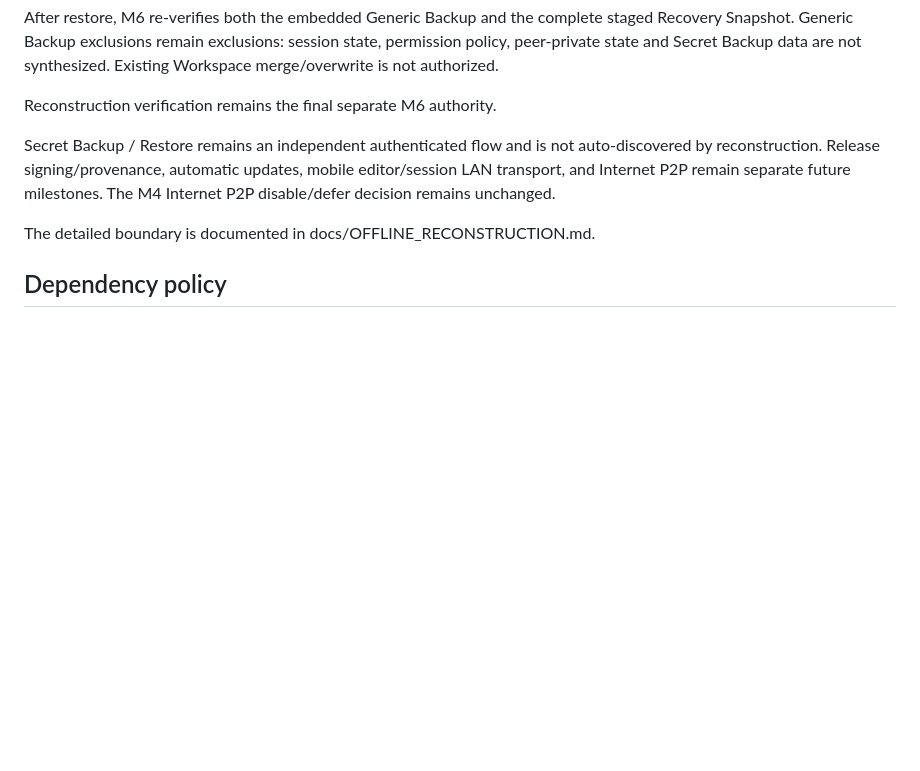
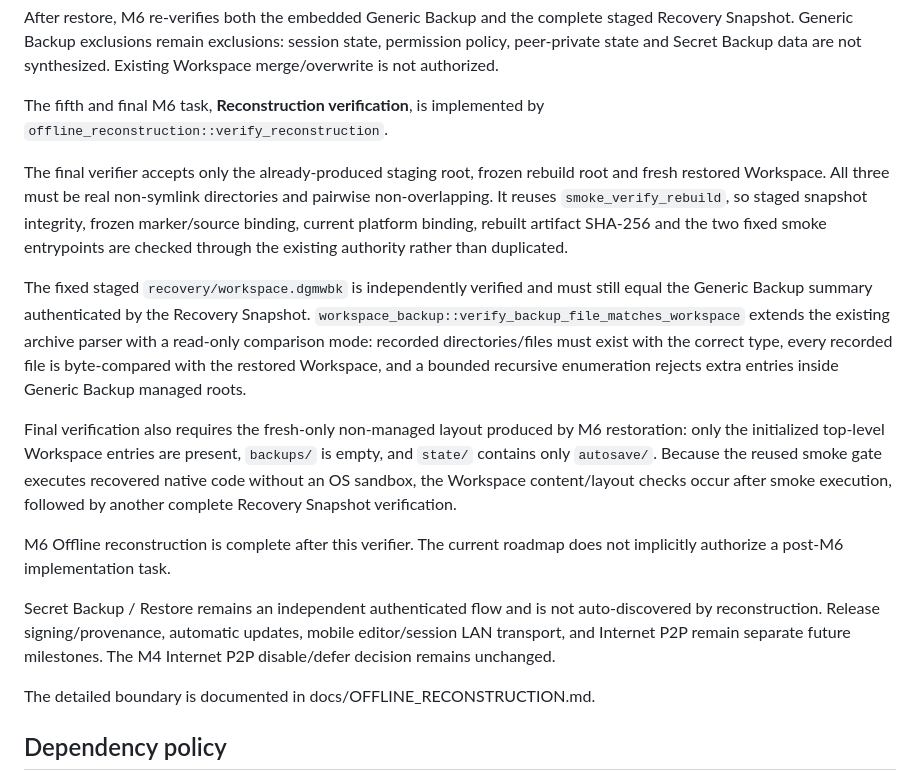
Before and after one commit to E20C1/dangomushi-usb, a Markdown page: docs/ARCHITECTURE.md, the part around the change. Rendered like a GitHub page; blank space fills up the shorter version.

Commit message:
docs: record final M6 verification architecture

```diff
--- a/docs/ARCHITECTURE.md
+++ b/docs/ARCHITECTURE.md
@@ -672,7 +672,15 @@ Before creating a Workspace destination, reconstruction validates destination no
 
 After restore, M6 re-verifies both the embedded Generic Backup and the complete staged Recovery Snapshot. Generic Backup exclusions remain exclusions: session state, permission policy, peer-private state and Secret Backup data are not synthesized. Existing Workspace merge/overwrite is not authorized.
 
-Reconstruction verification remains the final separate M6 authority.
+The fifth and final M6 task, **Reconstruction verification**, is implemented by `offline_reconstruction::verify_reconstruction`.
+
+The final verifier accepts only the already-produced staging root, frozen rebuild root and fresh restored Workspace. All three must be real non-symlink directories and pairwise non-overlapping. It reuses `smoke_verify_rebuild`, so staged snapshot integrity, frozen marker/source binding, current platform binding, rebuilt artifact SHA-256 and the two fixed smoke entrypoints are checked through the existing authority rather than duplicated.
+
+The fixed staged `recovery/workspace.dgmwbk` is independently verified and must still equal the Generic Backup summary authenticated by the Recovery Snapshot. `workspace_backup::verify_backup_file_matches_workspace` extends the existing archive parser with a read-only comparison mode: recorded directories/files must exist with the correct type, every recorded file is byte-compared with the restored Workspace, and a bounded recursive enumeration rejects extra entries inside Generic Backup managed roots.
+
+Final verification also requires the fresh-only non-managed layout produced by M6 restoration: only the initialized top-level Workspace entries are present, `backups/` is empty, and `state/` contains only `autosave/`. Because the reused smoke gate executes recovered native code without an OS sandbox, the Workspace content/layout checks occur after smoke execution, followed by another complete Recovery Snapshot verification.
+
+M6 Offline reconstruction is complete after this verifier. The current roadmap does not implicitly authorize a post-M6 implementation task.
 
 Secret Backup / Restore remains an independent authenticated flow and is not auto-discovered by reconstruction. Release signing/provenance, automatic updates, mobile editor/session LAN transport, and Internet P2P remain separate future milestones. The M4 Internet P2P disable/defer decision remains unchanged.
 
```
